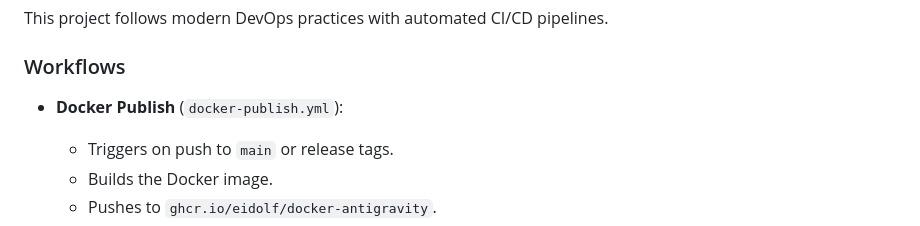
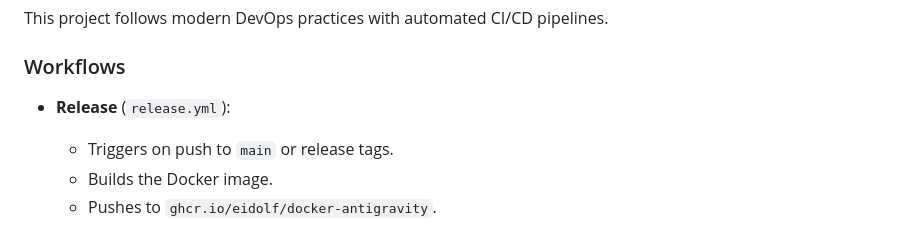
Before and after one commit to Eidolf/Docker-AntiGravity, a Markdown page: README.md, the part around the change printed below. Rendered like a GitHub page.

Commit message:
docs: rename Docker Publish workflow references to Release in README

```diff
--- a/README.md
+++ b/README.md
@@ -93,7 +93,7 @@ This project follows modern DevOps practices with automated CI/CD pipelines.
 
 ### Workflows
 
-- **Docker Publish** (`docker-publish.yml`):
+- **Release** (`release.yml`):
   - Triggers on push to `main` or release tags.
   - Builds the Docker image.
   - Pushes to `ghcr.io/eidolf/docker-antigravity`.
```
Also changed, not shown: other parts of README.md (+1 -1 lines).
